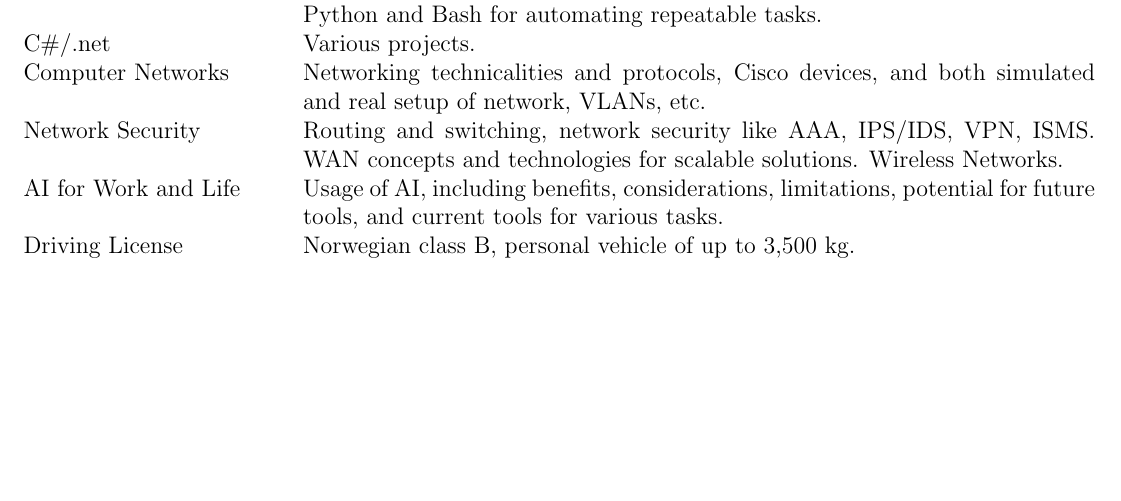
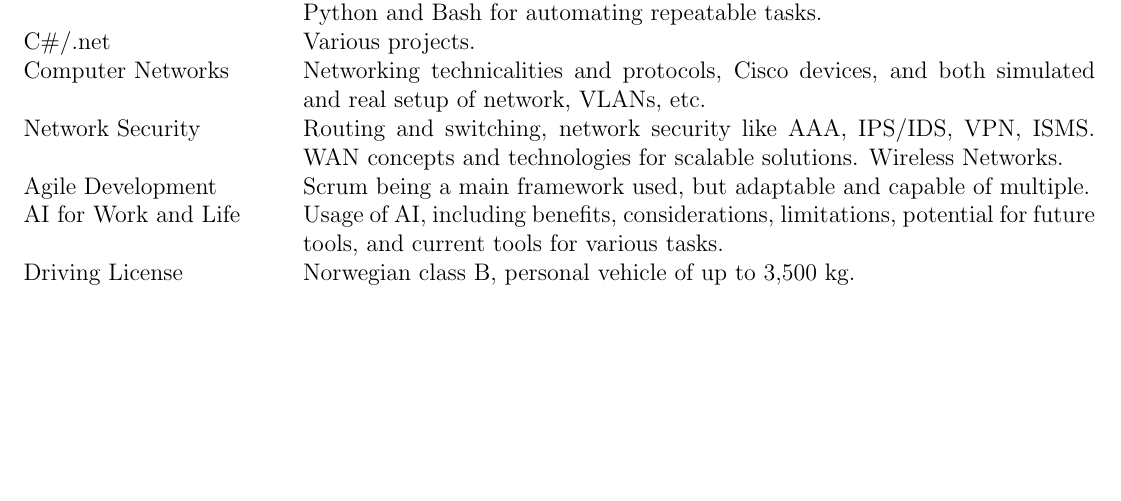
Before and after one commit to cenyaae/CV, a LaTeX CV (cv.tex): part of page 2 of 2, cut so that both start at the same text. Compiled offline with pdfLaTeX.

Commit message:
Update cv.tex
scrum / agile dev mentioned

```diff
--- a/cv.tex
+++ b/cv.tex
@@ -241,6 +241,7 @@ Scripting &         \normalsize{Bash with parameters, and checking of both argum
 C\#/.net  &  \normalsize{Various projects.}\\
 Computer Networks &  \normalsize{Networking technicalities and protocols, Cisco devices, and both simulated and real setup of network, VLANs, etc.}\\
 Network Security &  \normalsize{Routing and switching, network security like AAA, IPS/IDS, VPN, ISMS. WAN concepts and technologies for scalable solutions. Wireless Networks.}\\
+Agile Development &  \normalsize{Scrum being a main framework used, but adaptable and capable of multiple.}\\
 AI for Work and Life &   \normalsize{Usage of AI, including benefits, considerations, limitations, potential for future tools, and current tools for various tasks.}\\
 Driving License &  \normalsize{Norwegian class B, personal vehicle of up to 3,500 kg.}
 \end{tabularx}
```
